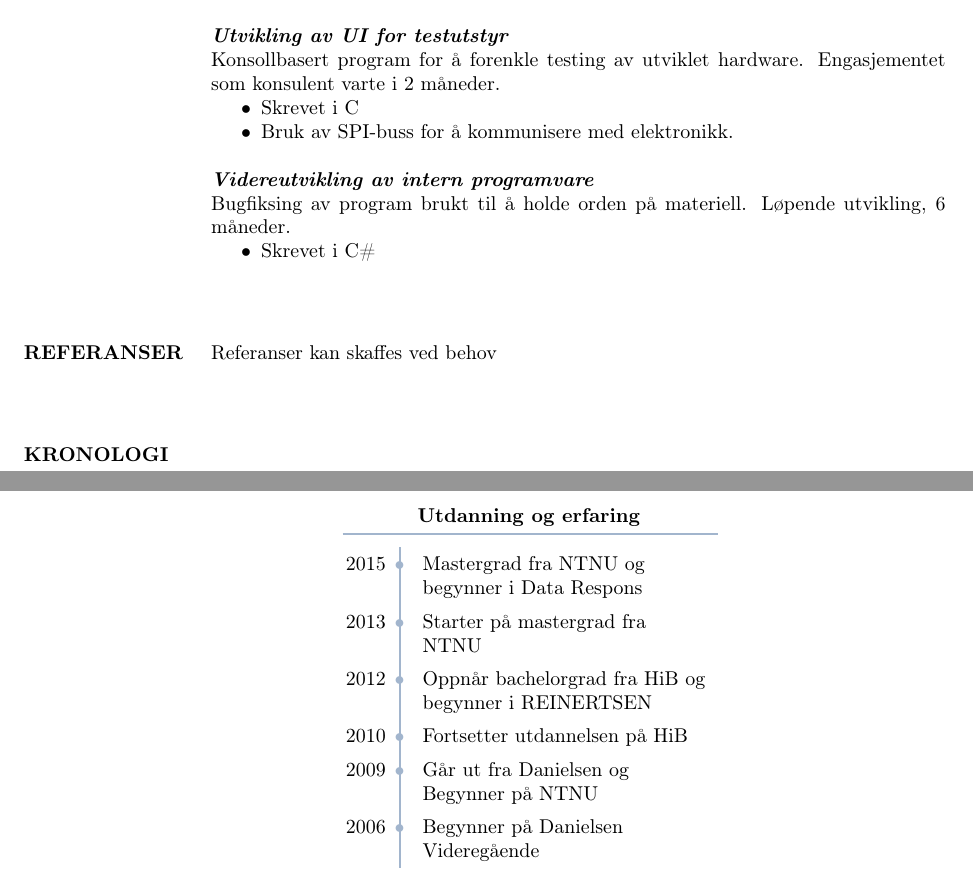
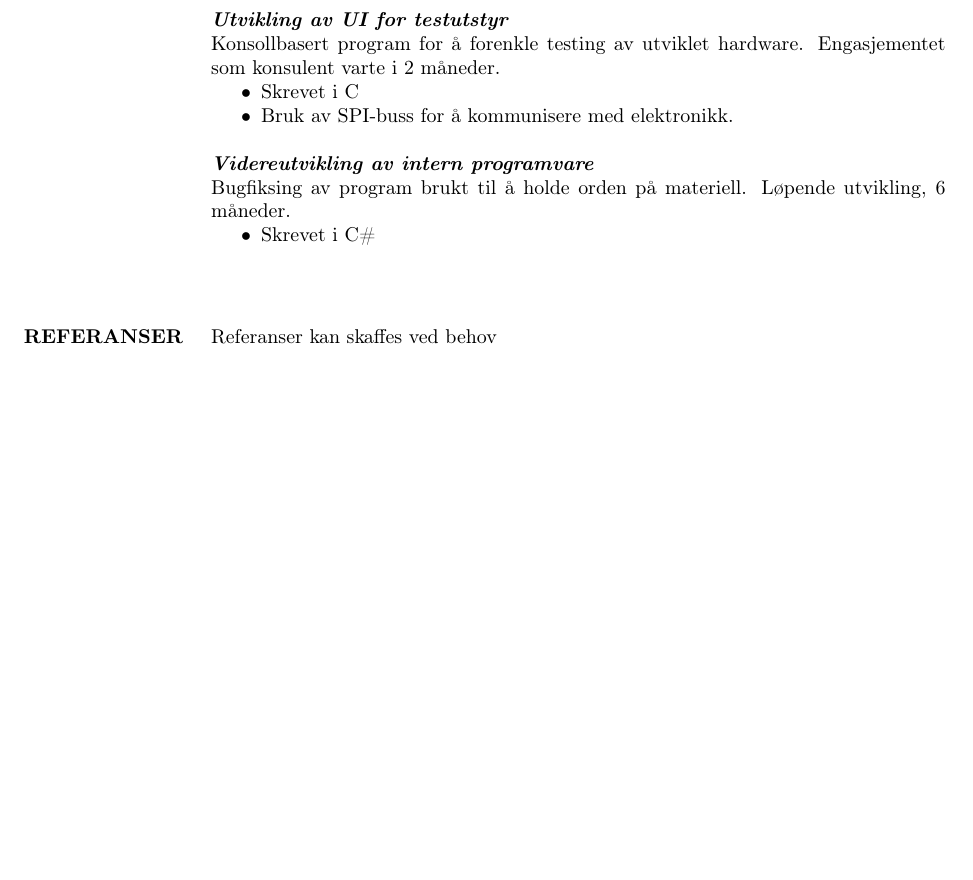
Before and after one commit to freskfesk/cv, a LaTeX CV (cv_2.tex): two parts of pages 2 and 3 of 3 before the commit and part of page 2 of 2 after it, the two joined at a grey line, cut so that both start at the same text, the shorter picture padded with empty space. Compiled offline with pdfLaTeX.

Commit message:
Remove chronology

```diff
--- a/cv_2.tex
+++ b/cv_2.tex
@@ -193,26 +193,6 @@ Referanser kan skaffes ved behov
 
 %----------------------------------------------------------------------------------------
 
-\hspace{5mm}
-
-\section{KRONOLOGI}
-\hspace{3mm}
-\begin{table}[h]
-\renewcommand\arraystretch{1.4}\arrayrulecolor{LightSteelBlue3}
-\captionsetup{singlelinecheck=false, labelformat=empty,  labelfont=sc, labelsep=quad}
-\caption{\centering \hspace{-20mm} \bf{ Utdanning og erfaring}}\vskip -2ex
-\hspace{-3mm}
-\hskip2.5cm \begin{tabular}{@{\,}r <{\hskip 1pt} !{\foo} >{\raggedright\arraybackslash}p{5cm}}
-\toprule
-\addlinespace[1.5ex]
-2015 & Mastergrad fra NTNU og begynner i Data Respons\\
-2013 & Starter på mastergrad fra NTNU \\
-2012 & Oppnår bachelorgrad fra HiB og begynner i REINERTSEN\\
-2010 & Fortsetter utdannelsen på HiB\\
-2009 & Går ut fra Danielsen og Begynner på NTNU\\
-2006 & Begynner på Danielsen Videregående\\
-\end{tabular}
-\end{table}
 
 \end{resume}
 \end{document}
```
